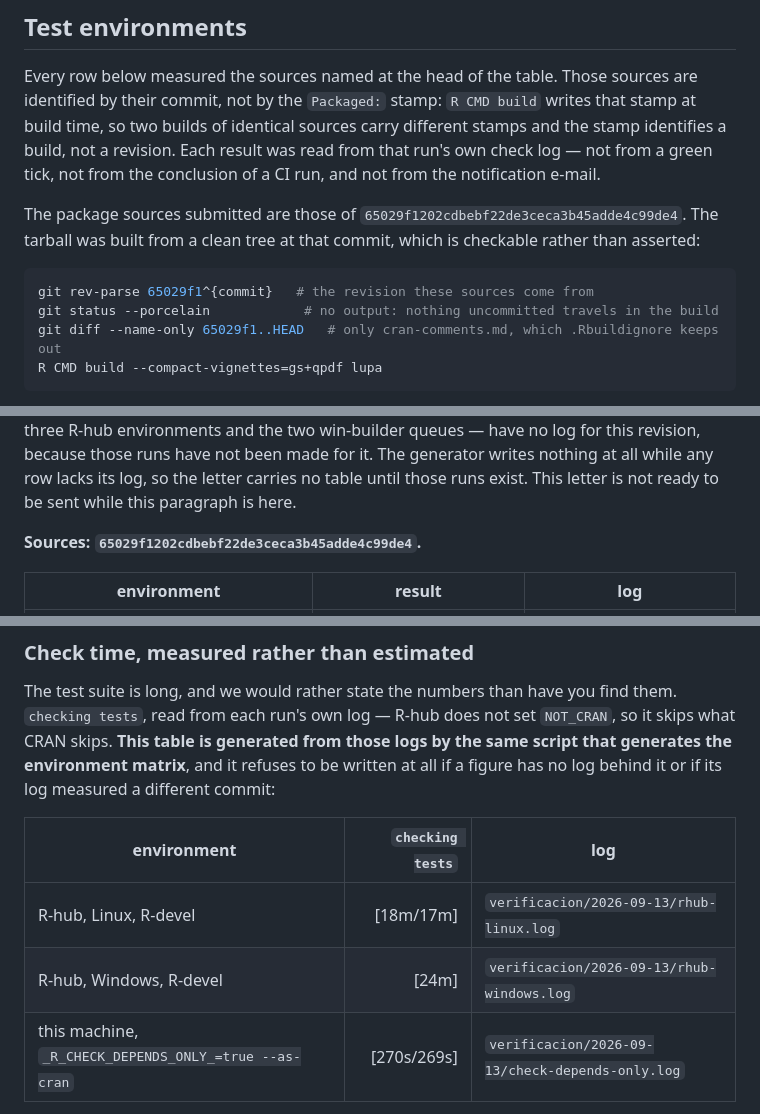
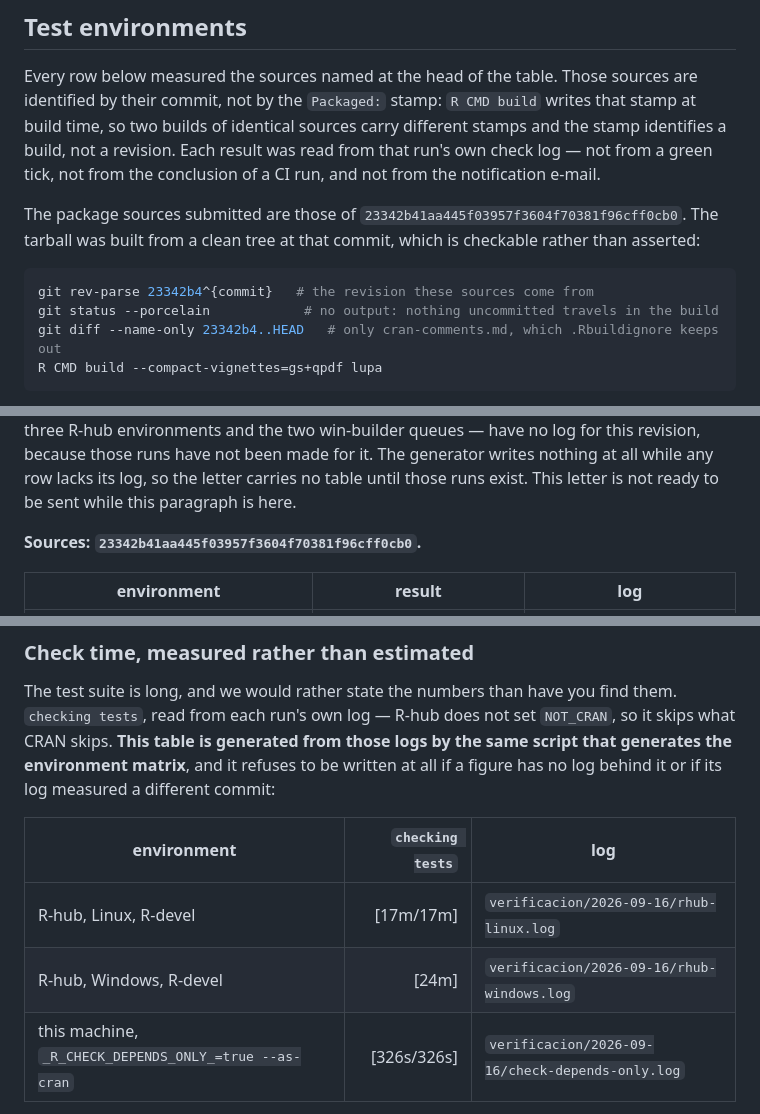
Before and after one commit to sebollin/lupa, a Markdown page: cran-comments.md, 3 parts joined by grey strips. GitHub-like rendering.

````diff
--- a/cran-comments.md
+++ b/cran-comments.md
@@ -148,13 +148,13 @@ result was read from that run's own check log — not from a green tick, not fro
 the conclusion of a CI run, and not from the notification e-mail.
 
 The package sources submitted are those of
-`65029f1202cdbebf22de3ceca3b45adde4c99de4`. The tarball was built from a clean
+`23342b41aa445f03957f3604f70381f96cff0cb0`. The tarball was built from a clean
 tree at that commit, which is checkable rather than asserted:
 
 ```sh
-git rev-parse 65029f1^{commit}   # the revision these sources come from
+git rev-parse 23342b4^{commit}   # the revision these sources come from
 git status --porcelain            # no output: nothing uncommitted travels in the build
-git diff --name-only 65029f1..HEAD   # only cran-comments.md, which .Rbuildignore keeps out
+git diff --name-only 23342b4..HEAD   # only cran-comments.md, which .Rbuildignore keeps out
 R CMD build --compact-vignettes=gs+qpdf lupa
 ```
 
@@ -209,10 +209,10 @@ here.
 
 <!-- MATRIZ:INICIO -->
 
-<!-- GENERATED by notas-desarrollo/matriz-carta.sh from the logs of 65029f1.
+<!-- GENERATED by notas-desarrollo/matriz-carta.sh from the logs of 23342b4.
      Do not edit by hand: it is regenerated. -->
 
-**Sources: `65029f1202cdbebf22de3ceca3b45adde4c99de4`.**
+**Sources: `23342b41aa445f03957f3604f70381f96cff0cb0`.**
 
 | environment | result | log |
 | --- | --- | --- |
@@ -424,12 +424,12 @@ different commit:
 
 <!-- TIEMPOS:INICIO -->
 
-<!-- GENERATED by notas-desarrollo/matriz-carta.sh from the logs of 65029f1.
+<!-- GENERATED by notas-desarrollo/matriz-carta.sh from the logs of 23342b4.
      Do not edit by hand: it is regenerated. -->
 
 | environment | `checking tests` | log |
 | --- | ---: | --- |
-| R-hub, Linux, R-devel | [18m/17m] | `verificacion/2026-09-13/rhub-linux.log` |
-| R-hub, Windows, R-devel | [24m] | `verificacion/2026-09-13/rhub-windows.log` |
-| this machine, `_R_CHECK_DEPENDS_ONLY_=true --as-cran` | [270s/269s] | `verificacion/2026-09-13/check-depends-only.log` |
+| R-hub, Linux, R-devel | [17m/17m] | `verificacion/2026-09-16/rhub-linux.log` |
+| R-hub, Windows, R-devel | [24m] | `verificacion/2026-09-16/rhub-windows.log` |
+| this machine, `_R_CHECK_DEPENDS_ONLY_=true --as-cran` | [326s/326s] | `verificacion/2026-09-16/check-depends-only.log` |
 
````
Also changed, not shown: other parts of cran-comments.md (+14 -14 lines).
